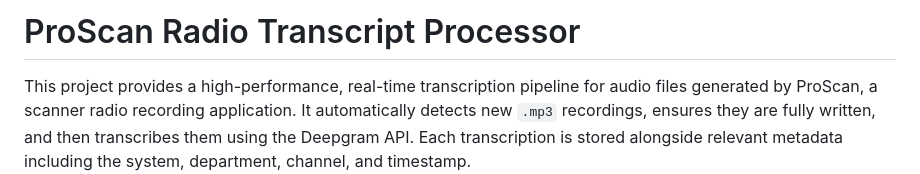
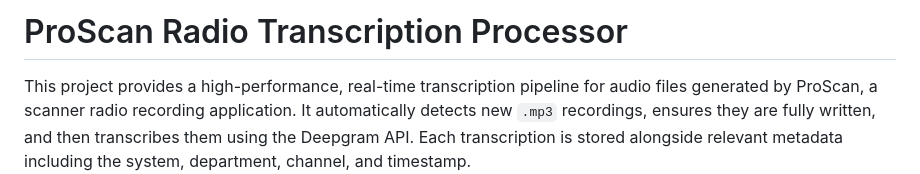
Before and after one commit to asavoulides/VHF-Radio-AnalysisV2, a Markdown page: README.md, the part around the change. GitHub-like rendering.

```diff
--- a/README.md
+++ b/README.md
@@ -1,4 +1,4 @@
-# ProScan Radio Transcript Processor
+# ProScan Radio Transcription Processor
 
 This project provides a high-performance, real-time transcription pipeline for audio files generated by ProScan, a scanner radio recording application. It automatically detects new `.mp3` recordings, ensures they are fully written, and then transcribes them using the Deepgram API. Each transcription is stored alongside relevant metadata including the system, department, channel, and timestamp.
 
```
